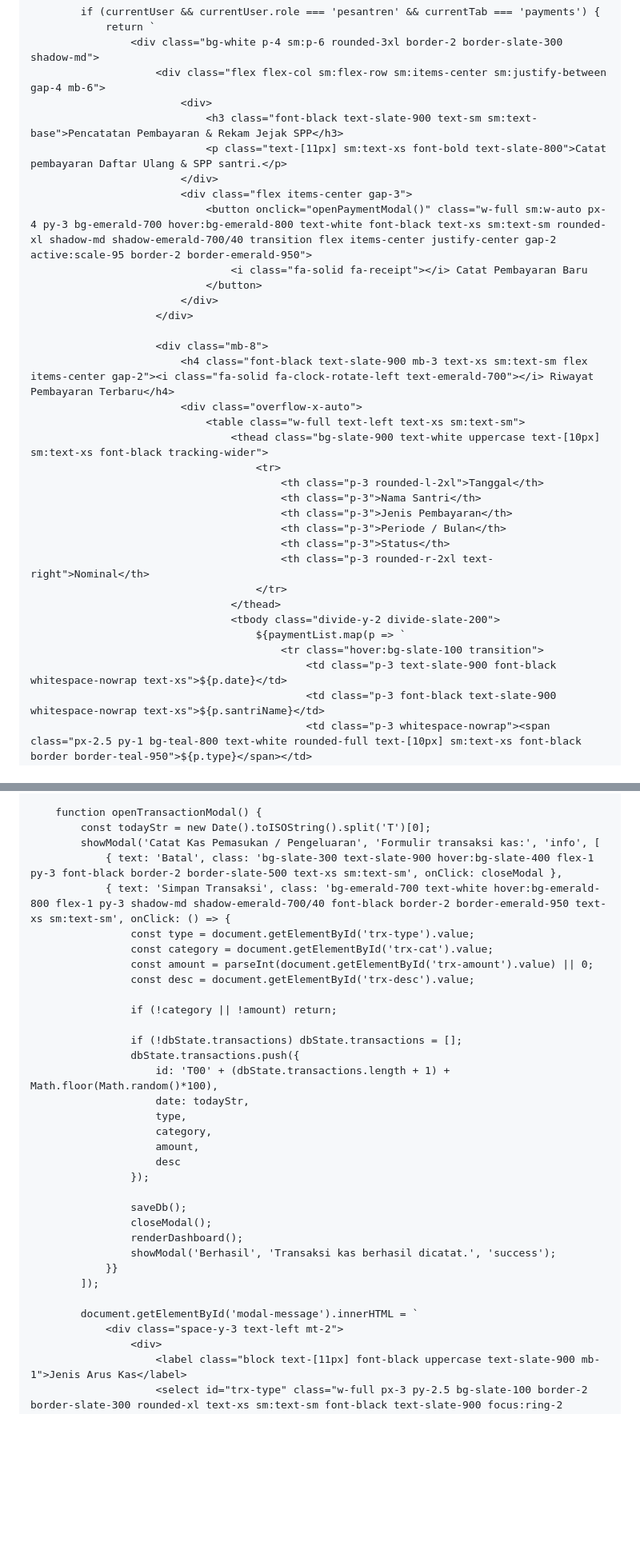
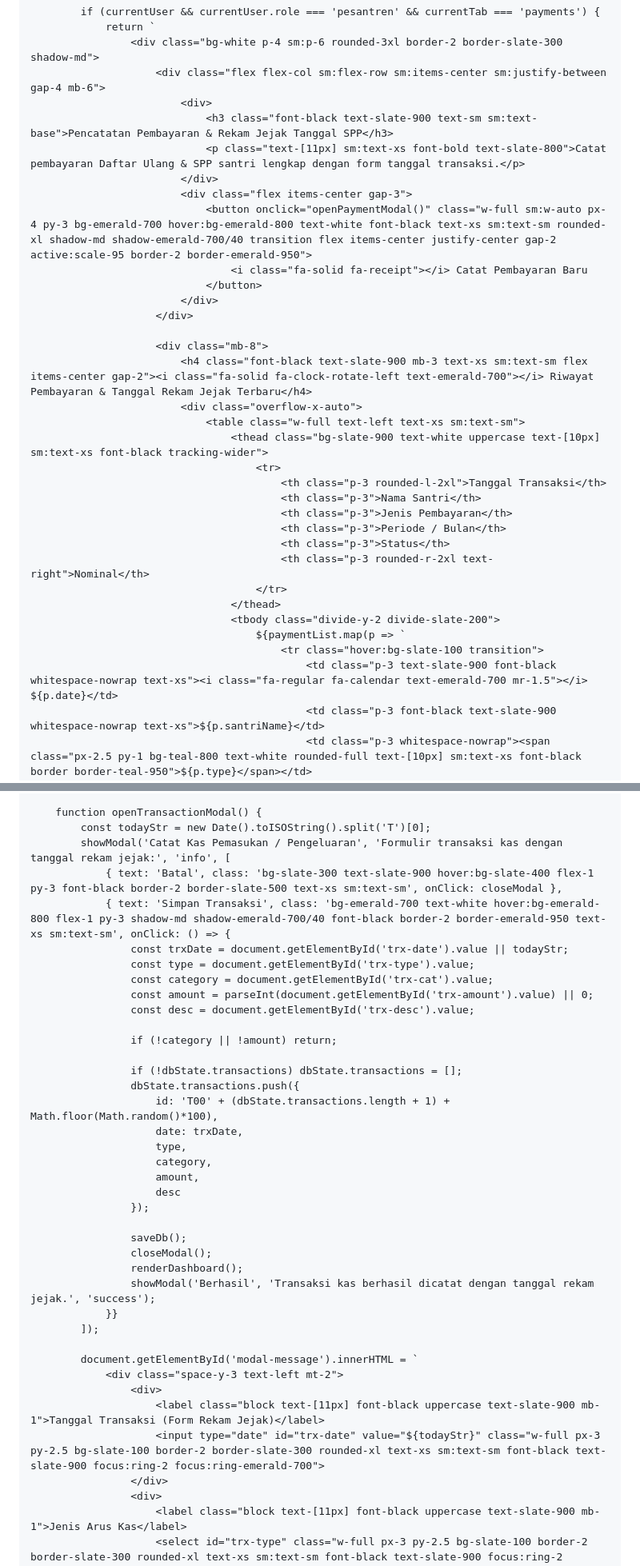
Before and after one commit to pphq4kampunginggris-pare/SPP-SANTRI-HQ4, a Markdown page: README.md, 2 parts joined by grey strips. Shown at 80% size. GitHub-like rendering; blank space fills up the shorter version.

```diff
--- a/README.md
+++ b/README.md
@@ -1139,8 +1137,8 @@ WITH CHECK (true);
                     <div class="bg-white p-4 sm:p-6 rounded-3xl border-2 border-slate-300 shadow-md">
                         <div class="flex flex-col sm:flex-row sm:items-center sm:justify-between gap-4 mb-6">
                             <div>
-                                <h3 class="font-black text-slate-900 text-sm sm:text-base">Pencatatan Pembayaran & Rekam Jejak SPP</h3>
-                                <p class="text-[11px] sm:text-xs font-bold text-slate-800">Catat pembayaran Daftar Ulang & SPP santri.</p>
+                                <h3 class="font-black text-slate-900 text-sm sm:text-base">Pencatatan Pembayaran & Rekam Jejak Tanggal SPP</h3>
+                                <p class="text-[11px] sm:text-xs font-bold text-slate-800">Catat pembayaran Daftar Ulang & SPP santri lengkap dengan form tanggal transaksi.</p>
                             </div>
                             <div class="flex items-center gap-3">
                                 <button onclick="openPaymentModal()" class="w-full sm:w-auto px-4 py-3 bg-emerald-700 hover:bg-emerald-800 text-white font-black text-xs sm:text-sm rounded-xl shadow-md shadow-emerald-700/40 transition flex items-center justify-center gap-2 active:scale-95 border-2 border-emerald-950">
@@ -1150,12 +1148,12 @@ WITH CHECK (true);
                         </div>
 
                         <div class="mb-8">
-                            <h4 class="font-black text-slate-900 mb-3 text-xs sm:text-sm flex items-center gap-2"><i class="fa-solid fa-clock-rotate-left text-emerald-700"></i> Riwayat Pembayaran Terbaru</h4>
+                            <h4 class="font-black text-slate-900 mb-3 text-xs sm:text-sm flex items-center gap-2"><i class="fa-solid fa-clock-rotate-left text-emerald-700"></i> Riwayat Pembayaran & Tanggal Rekam Jejak Terbaru</h4>
                             <div class="overflow-x-auto">
                                 <table class="w-full text-left text-xs sm:text-sm">
                                     <thead class="bg-slate-900 text-white uppercase text-[10px] sm:text-xs font-black tracking-wider">
                                         <tr>
-                                            <th class="p-3 rounded-l-2xl">Tanggal</th>
+                                            <th class="p-3 rounded-l-2xl">Tanggal Transaksi</th>
                                             <th class="p-3">Nama Santri</th>
                                             <th class="p-3">Jenis Pembayaran</th>
                                             <th class="p-3">Periode / Bulan</th>
@@ -1166,7 +1164,7 @@ WITH CHECK (true);
                                     <tbody class="divide-y-2 divide-slate-200">
                                         ${paymentList.map(p => `
                                             <tr class="hover:bg-slate-100 transition">
-                                                <td class="p-3 text-slate-900 font-black whitespace-nowrap text-xs">${p.date}</td>
+                                                <td class="p-3 text-slate-900 font-black whitespace-nowrap text-xs"><i class="fa-regular fa-calendar text-emerald-700 mr-1.5"></i> ${p.date}</td>
                                                 <td class="p-3 font-black text-slate-900 whitespace-nowrap text-xs">${p.santriName}</td>
                                                 <td class="p-3 whitespace-nowrap"><span class="px-2.5 py-1 bg-teal-800 text-white rounded-full text-[10px] sm:text-xs font-black border border-teal-950">${p.type}</span></td>
                                                 <td class="p-3 text-slate-900 font-black whitespace-nowrap text-xs">${p.month}</td>
@@ -1504,9 +1502,10 @@ WITH CHECK (true);
 
         function openTransactionModal() {
             const todayStr = new Date().toISOString().split('T')[0];
-            showModal('Catat Kas Pemasukan / Pengeluaran', 'Formulir transaksi kas:', 'info', [
+            showModal('Catat Kas Pemasukan / Pengeluaran', 'Formulir transaksi kas dengan tanggal rekam jejak:', 'info', [
                 { text: 'Batal', class: 'bg-slate-300 text-slate-900 hover:bg-slate-400 flex-1 py-3 font-black border-2 border-slate-500 text-xs sm:text-sm', onClick: closeModal },
                 { text: 'Simpan Transaksi', class: 'bg-emerald-700 text-white hover:bg-emerald-800 flex-1 py-3 shadow-md shadow-emerald-700/40 font-black border-2 border-emerald-950 text-xs sm:text-sm', onClick: () => {
+                    const trxDate = document.getElementById('trx-date').value || todayStr;
                     const type = document.getElementById('trx-type').value;
                     const category = document.getElementById('trx-cat').value;
                     const amount = parseInt(document.getElementById('trx-amount').value) || 0;
@@ -1517,7 +1516,7 @@ WITH CHECK (true);
                     if (!dbState.transactions) dbState.transactions = [];
                     dbState.transactions.push({
                         id: 'T00' + (dbState.transactions.length + 1) + Math.floor(Math.random()*100),
-                        date: todayStr,
+                        date: trxDate,
                         type,
                         category,
                         amount,
@@ -1527,12 +1526,16 @@ WITH CHECK (true);
                     saveDb();
                     closeModal();
                     renderDashboard();
-                    showModal('Berhasil', 'Transaksi kas berhasil dicatat.', 'success');
+                    showModal('Berhasil', 'Transaksi kas berhasil dicatat dengan tanggal rekam jejak.', 'success');
                 }}
             ]);
 
             document.getElementById('modal-message').innerHTML = `
                 <div class="space-y-3 text-left mt-2">
+                    <div>
+                        <label class="block text-[11px] font-black uppercase text-slate-900 mb-1">Tanggal Transaksi (Form Rekam Jejak)</label>
+                        <input type="date" id="trx-date" value="${todayStr}" class="w-full px-3 py-2.5 bg-slate-100 border-2 border-slate-300 rounded-xl text-xs sm:text-sm font-black text-slate-900 focus:ring-2 focus:ring-emerald-700">
+                    </div>
                     <div>
                         <label class="block text-[11px] font-black uppercase text-slate-900 mb-1">Jenis Arus Kas</label>
                         <select id="trx-type" class="w-full px-3 py-2.5 bg-slate-100 border-2 border-slate-300 rounded-xl text-xs sm:text-sm font-black text-slate-900 focus:ring-2 focus:ring-emerald-700">
```
Also changed, not shown: other parts of README.md (+24 -26 lines).
